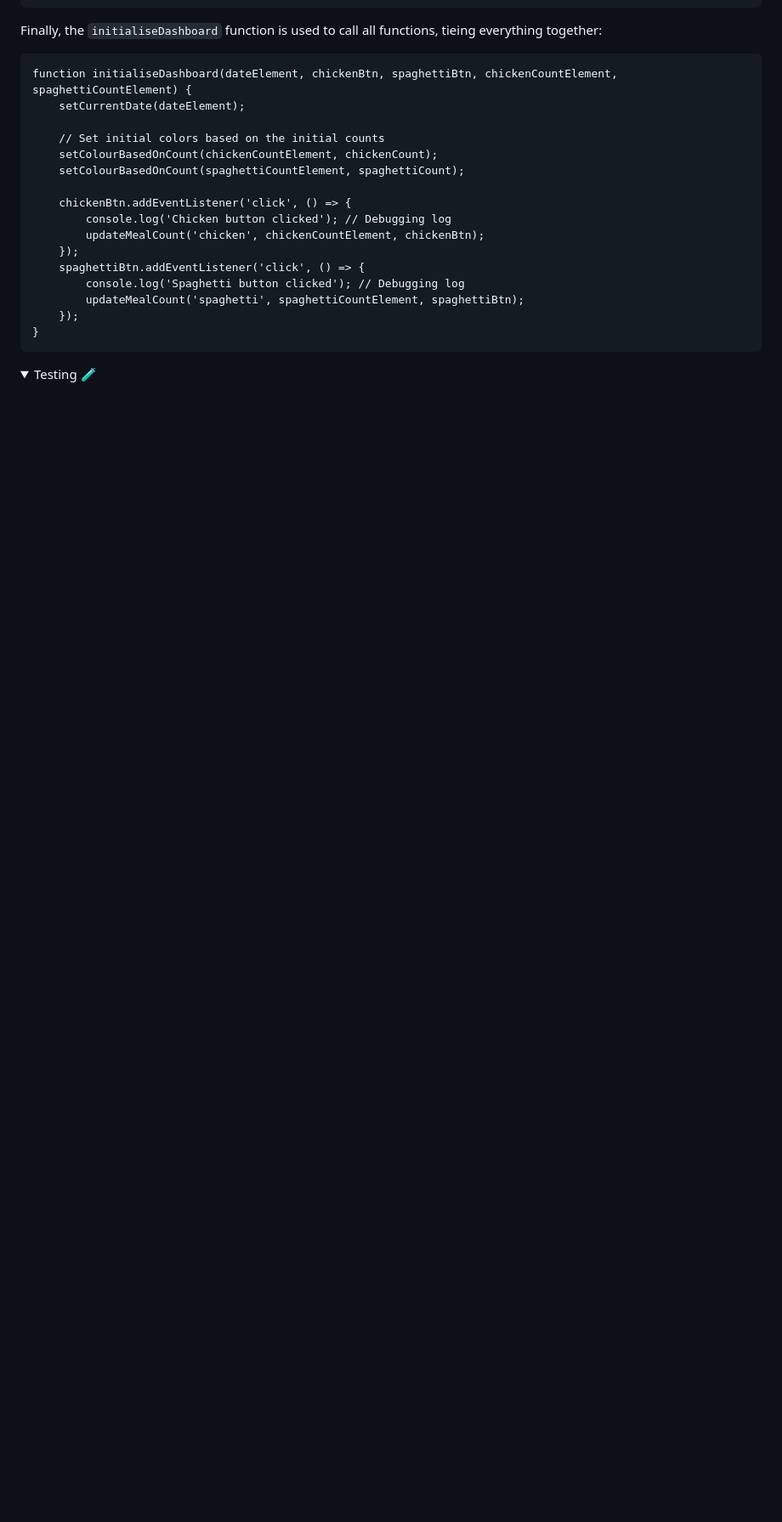
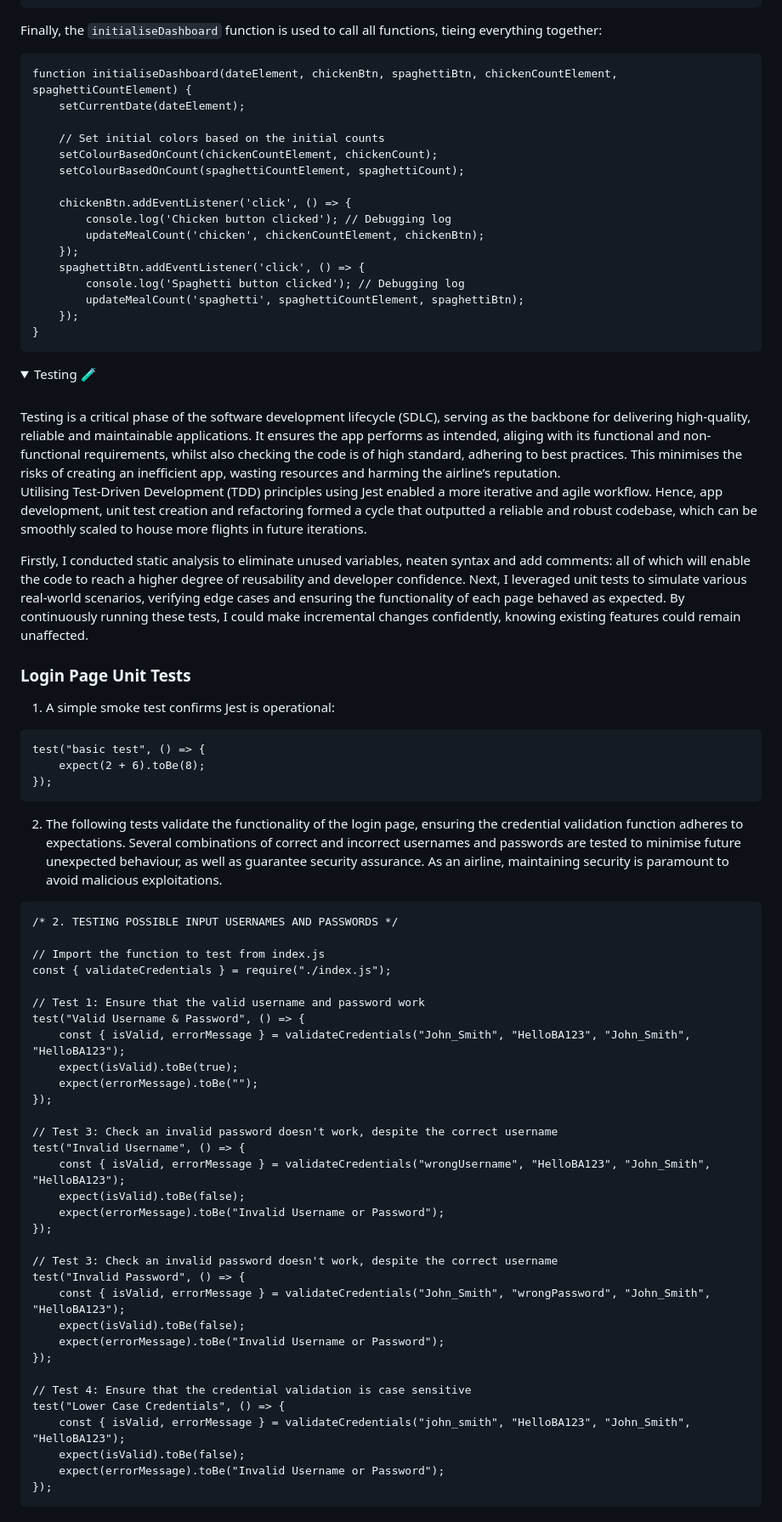
Before and after one commit to EllieMartin12/SE-Sum-1, a Markdown page: README.md, the part around one of its changes. Shown at 85% size. GitHub-like rendering; folded sections open; blank space fills up the shorter version.

````diff
--- a/README.md
+++ b/README.md
@@ -368,3 +368,56 @@ function initialiseDashboard(dateElement, chickenBtn, spaghettiBtn, chickenCount
 <details>
 <summary>Testing 🧪</summary>
 <br>
+Testing is a critical phase of the software development lifecycle (SDLC), serving as the backbone for delivering high-quality, reliable and maintainable applications. It ensures the app performs as intended, aliging with its functional and non-functional requirements, whilst also checking the code is of high standard, adhering to best practices. This minimises the risks of creating an inefficient app, wasting resources and harming the airline’s reputation.
+
+Utilising Test-Driven Development (TDD) principles using Jest enabled a more iterative and agile workflow. Hence, app development, unit test creation and refactoring formed a cycle that outputted a reliable and robust codebase, which can be smoothly scaled to house more flights in future iterations.
+
+Firstly, I conducted static analysis to eliminate unused variables, neaten syntax and add comments: all of which will enable the code to reach a higher degree of reusability and developer confidence. Next, I leveraged unit tests to simulate various real-world scenarios, verifying edge cases and ensuring the functionality of each page behaved as expected. By continuously running these tests, I could make incremental changes confidently, knowing existing features could remain unaffected.
+
+### Login Page Unit Tests
+
+1. A simple smoke test confirms Jest is operational:
+
+```
+test("basic test", () => {
+    expect(2 + 6).toBe(8);
+});
+```
+
+2. The following tests validate the functionality of the login page, ensuring the credential validation function adheres to expectations. Several combinations of correct and incorrect usernames and passwords are tested to minimise future unexpected behaviour, as well as guarantee security assurance. As an airline, maintaining security is paramount to avoid malicious exploitations.
+
+```
+/* 2. TESTING POSSIBLE INPUT USERNAMES AND PASSWORDS */
+
+// Import the function to test from index.js
+const { validateCredentials } = require("./index.js");
+
+// Test 1: Ensure that the valid username and password work
+test("Valid Username & Password", () => {
+    const { isValid, errorMessage } = validateCredentials("John_Smith", "HelloBA123", "John_Smith", "HelloBA123");
+    expect(isValid).toBe(true);
+    expect(errorMessage).toBe("");
+});
+
+// Test 3: Check an invalid password doesn't work, despite the correct username
+test("Invalid Username", () => {
+    const { isValid, errorMessage } = validateCredentials("wrongUsername", "HelloBA123", "John_Smith", "HelloBA123");
+    expect(isValid).toBe(false);
+    expect(errorMessage).toBe("Invalid Username or Password");
+});
+
+// Test 3: Check an invalid password doesn't work, despite the correct username
+test("Invalid Password", () => {
+    const { isValid, errorMessage } = validateCredentials("John_Smith", "wrongPassword", "John_Smith", "HelloBA123");
+    expect(isValid).toBe(false);
+    expect(errorMessage).toBe("Invalid Username or Password");
+});
+
+// Test 4: Ensure that the credential validation is case sensitive
+test("Lower Case Credentials", () => {
+    const { isValid, errorMessage } = validateCredentials("john_smith", "HelloBA123", "John_Smith", "HelloBA123");
+    expect(isValid).toBe(false);
+    expect(errorMessage).toBe("Invalid Username or Password");
+});
+```
+
````
Also changed, not shown: other parts of README.md (+59 -0 lines).
